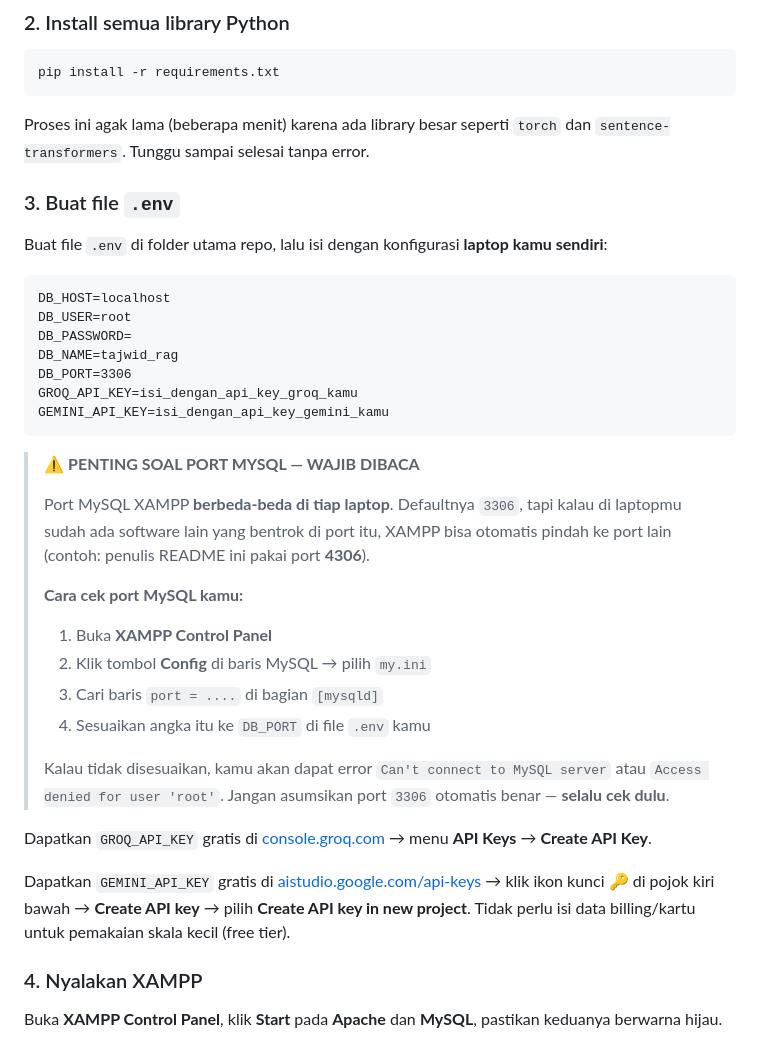
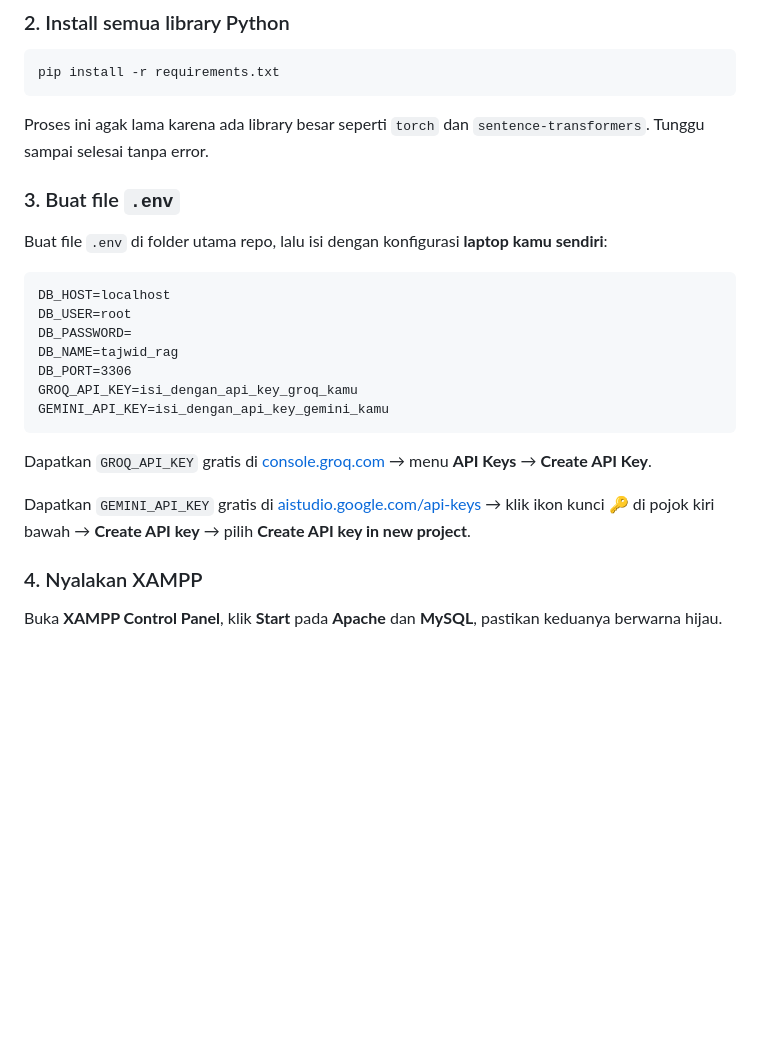
Before and after one commit to Amaliahratu24/tajwid-rag, a Markdown page: README.md, the part around one of its changes. Drawn GitHub-style; blank space fills up the shorter version.

````diff
--- a/README.md
+++ b/README.md
@@ -71,13 +81,13 @@ Atau pakai **GitHub Desktop**: File → Clone Repository → paste URL repo ini.
 pip install -r requirements.txt
 ```
 
-Proses ini agak lama (beberapa menit) karena ada library besar seperti `torch`
+Proses ini agak lama karena ada library besar seperti `torch`
 dan `sentence-transformers`. Tunggu sampai selesai tanpa error.
 
 ### 3. Buat file `.env`
 
-Buat file `.env` di folder utama repo, lalu isi
-dengan konfigurasi **laptop kamu sendiri**:
+Buat file `.env` di folder utama repo, lalu isi dengan konfigurasi
+**laptop kamu sendiri**:
 
 ```
 DB_HOST=localhost
@@ -89,30 +99,12 @@ GROQ_API_KEY=isi_dengan_api_key_groq_kamu
 GEMINI_API_KEY=isi_dengan_api_key_gemini_kamu
 ```
 
-> ⚠️ **PENTING SOAL PORT MYSQL — WAJIB DIBACA**
->
-> Port MySQL XAMPP **berbeda-beda di tiap laptop**. Defaultnya `3306`,
-> tapi kalau di laptopmu sudah ada software lain yang bentrok di port itu,
-> XAMPP bisa otomatis pindah ke port lain (contoh: penulis README ini
-> pakai port **4306**).
->
-> **Cara cek port MySQL kamu:**
-> 1. Buka **XAMPP Control Panel**
-> 2. Klik tombol **Config** di baris MySQL → pilih `my.ini`
-> 3. Cari baris `port = ....` di bagian `[mysqld]`
-> 4. Sesuaikan angka itu ke `DB_PORT` di file `.env` kamu
->
-> Kalau tidak disesuaikan, kamu akan dapat error
-> `Can't connect to MySQL server` atau `Access denied for user 'root'`.
-> Jangan asumsikan port `3306` otomatis benar — **selalu cek dulu**.
-
 Dapatkan `GROQ_API_KEY` gratis di [console.groq.com](https://console.groq.com)
 → menu **API Keys** → **Create API Key**.
 
 Dapatkan `GEMINI_API_KEY` gratis di [aistudio.google.com/api-keys](https://aistudio.google.com/api-keys)
 → klik ikon kunci 🔑 di pojok kiri bawah → **Create API key** → pilih
-**Create API key in new project**. Tidak perlu isi data billing/kartu untuk
-pemakaian skala kecil (free tier).
+**Create API key in new project**.
 
 ### 4. Nyalakan XAMPP
 
````
Also changed, not shown: other parts of README.md (+32 -43 lines).
